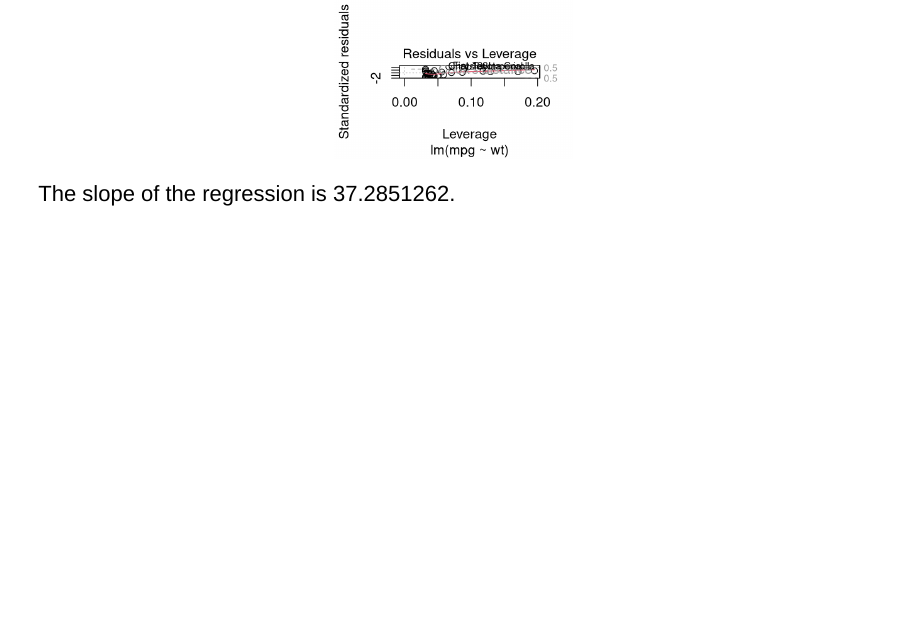
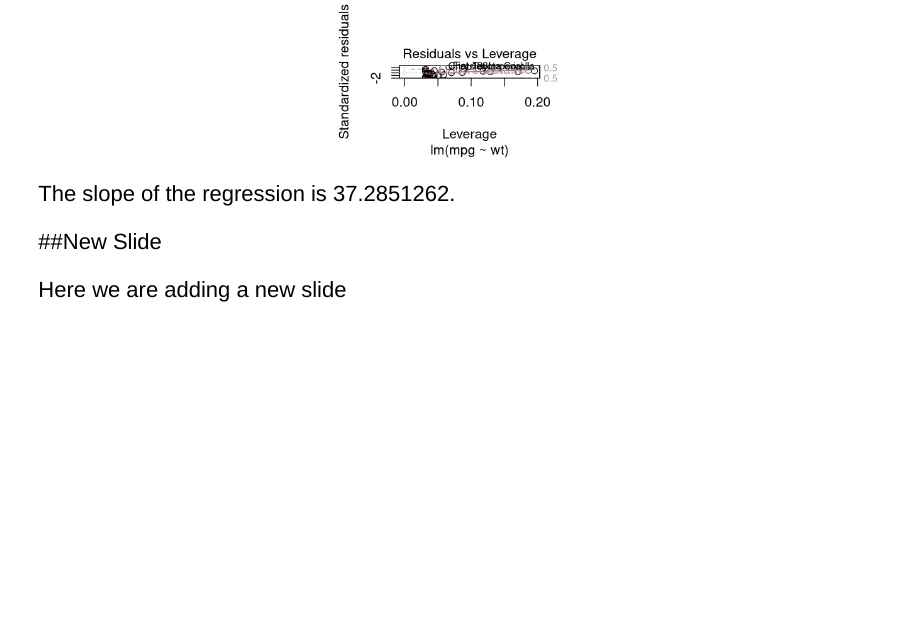
Before and after one commit to riktidokkas/TestRepo, an R Markdown document (Test.Rmd): page 4 of 4. Rendered offline with R 4.5, knitr and Pandoc, with nearby package versions; drawn as Slidy slides in place of the format the file asks for.

Commit message:
Made a new slide

````diff
--- a/Test.Rmd
+++ b/Test.Rmd
@@ -47,3 +47,8 @@ plot(m1)
 ```
 
 The slope of the regression is `r coef(m1)[1]`.
+
+
+##New Slide
+
+Here we are adding a new slide
````
